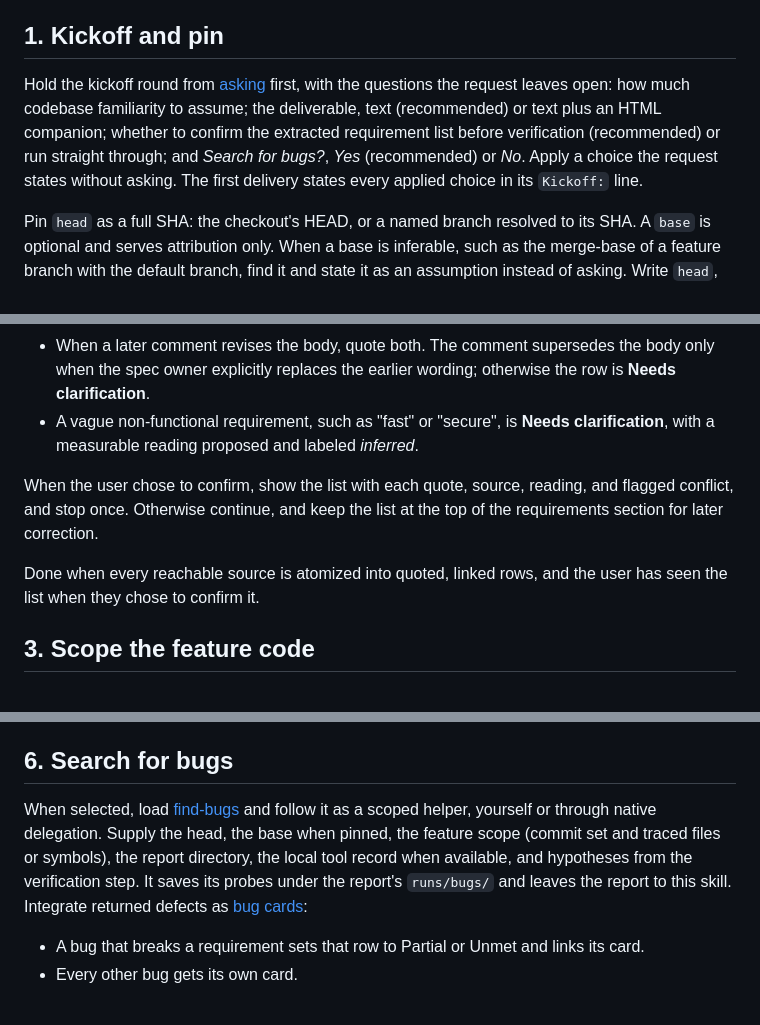
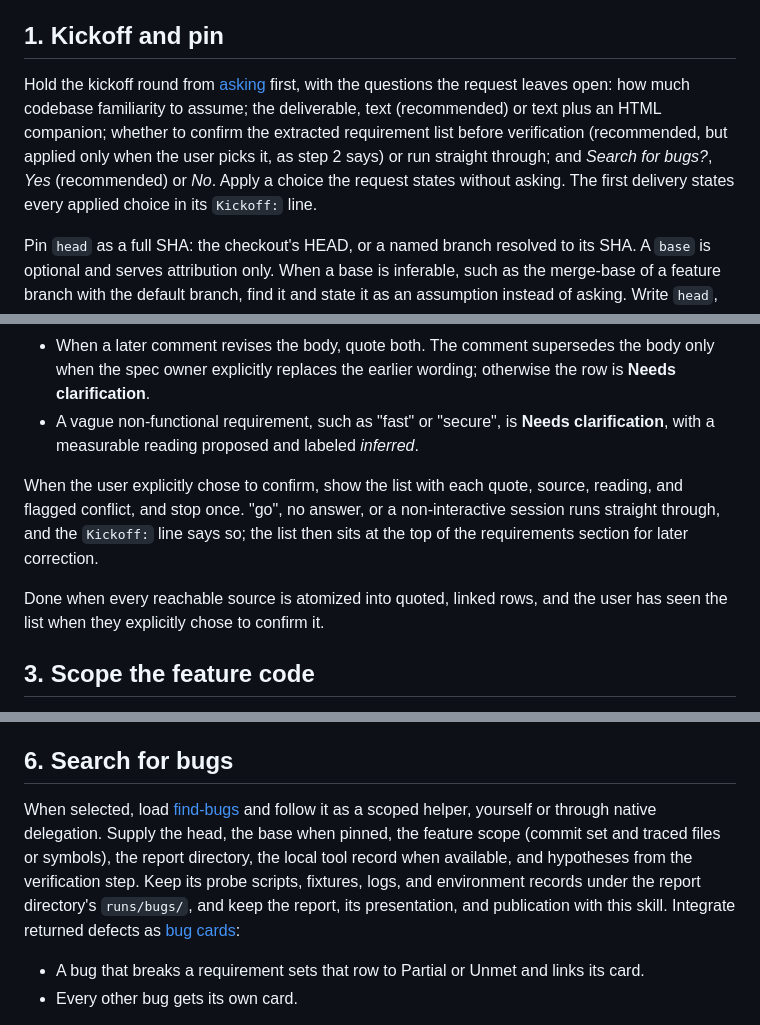
Before and after one commit to aantoniadis/skills, a Markdown page: skills/check-acceptance/SKILL.md, 3 parts joined by grey strips. GitHub-like rendering.

Commit message:
Run straight through without an explicit confirm and widen find-bugs callers
Co-Authored-By: Claude Opus 5.5 <noreply@anthropic.com>

```diff
--- a/skills/check-acceptance/SKILL.md
+++ b/skills/check-acceptance/SKILL.md
@@ -16,7 +16,7 @@ The check is read-only: it changes no application code, tests, or ticket state,
 
 ## 1. Kickoff and pin
 
-Hold the kickoff round from [asking](../ASKING.md) first, with the questions the request leaves open: how much codebase familiarity to assume; the deliverable, text (recommended) or text plus an HTML companion; whether to confirm the extracted requirement list before verification (recommended) or run straight through; and *Search for bugs?*, *Yes* (recommended) or *No*. Apply a choice the request states without asking. The first delivery states every applied choice in its `Kickoff:` line.
+Hold the kickoff round from [asking](../ASKING.md) first, with the questions the request leaves open: how much codebase familiarity to assume; the deliverable, text (recommended) or text plus an HTML companion; whether to confirm the extracted requirement list before verification (recommended, but applied only when the user picks it, as step 2 says) or run straight through; and *Search for bugs?*, *Yes* (recommended) or *No*. Apply a choice the request states without asking. The first delivery states every applied choice in its `Kickoff:` line.
 
 Pin `head` as a full SHA: the checkout's HEAD, or a named branch resolved to its SHA. A `base` is optional and serves attribution only. When a base is inferable, such as the merge-base of a feature branch with the default branch, find it and state it as an assumption instead of asking. Write `head`, `base` when pinned, and `repository: owner/name` in the report's front matter. Record local modifications and relevant configuration; dirty source follows the [snapshot rule](../EVIDENCE.md#capture-a-local-snapshot).
 
@@ -34,9 +34,9 @@ Done when the `Kickoff:` line is ready, `head` is a full SHA, the base is pinned
 - When a later comment revises the body, quote both. The comment supersedes the body only when the spec owner explicitly replaces the earlier wording; otherwise the row is **Needs clarification**.
 - A vague non-functional requirement, such as "fast" or "secure", is **Needs clarification**, with a measurable reading proposed and labeled *inferred*.
 
-When the user chose to confirm, show the list with each quote, source, reading, and flagged conflict, and stop once. Otherwise continue, and keep the list at the top of the requirements section for later correction.
+When the user explicitly chose to confirm, show the list with each quote, source, reading, and flagged conflict, and stop once. "go", no answer, or a non-interactive session runs straight through, and the `Kickoff:` line says so; the list then sits at the top of the requirements section for later correction.
 
-Done when every reachable source is atomized into quoted, linked rows, and the user has seen the list when they chose to confirm it.
+Done when every reachable source is atomized into quoted, linked rows, and the user has seen the list when they explicitly chose to confirm it.
 
 ## 3. Scope the feature code
 
@@ -77,7 +77,7 @@ Done when the section lists each such behavior with its pinned source, or states
 
 ## 6. Search for bugs
 
-When selected, load [find-bugs](../find-bugs/SKILL.md) and follow it as a scoped helper, yourself or through native delegation. Supply the head, the base when pinned, the feature scope (commit set and traced files or symbols), the report directory, the local tool record when available, and hypotheses from the verification step. It saves its probes under the report's `runs/bugs/` and leaves the report to this skill. Integrate returned defects as [bug cards](references/report-format.md#bug-origins):
+When selected, load [find-bugs](../find-bugs/SKILL.md) and follow it as a scoped helper, yourself or through native delegation. Supply the head, the base when pinned, the feature scope (commit set and traced files or symbols), the report directory, the local tool record when available, and hypotheses from the verification step. Keep its probe scripts, fixtures, logs, and environment records under the report directory's `runs/bugs/`, and keep the report, its presentation, and publication with this skill. Integrate returned defects as [bug cards](references/report-format.md#bug-origins):
 
 - A bug that breaks a requirement sets that row to Partial or Unmet and links its card.
 - Every other bug gets its own card.
```
Also changed, not shown: skills/find-bugs/SKILL.md (+4 -4 lines).
